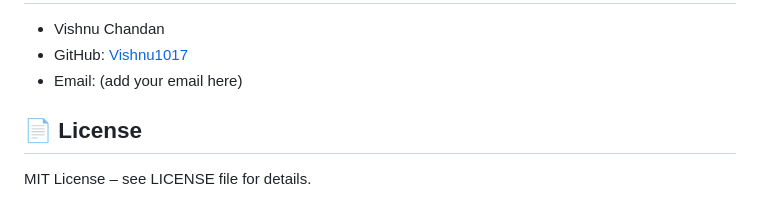
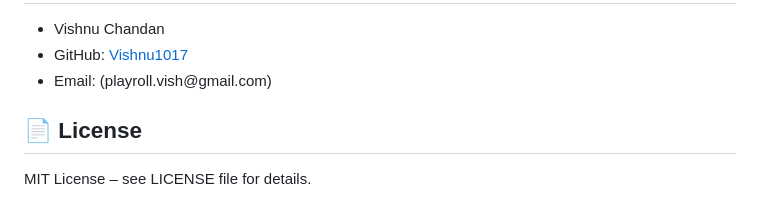
Before and after one commit to Vishnu1017/ClickAccount, a Markdown page: README.md, the part around the change. Rendered like a GitHub page.

```diff
--- a/README.md
+++ b/README.md
@@ -92,7 +92,7 @@ flutter build web    # Web
 <ul>
   <li>Vishnu Chandan</li>
   <li>GitHub: <a href="https://github.com/Vishnu1017">Vishnu1017</a></li>
-  <li>Email: (add your email here)</li>
+  <li>Email: (playroll.vish@gmail.com)</li>
 </ul>
 
 <h2>📄 License</h2>
```
